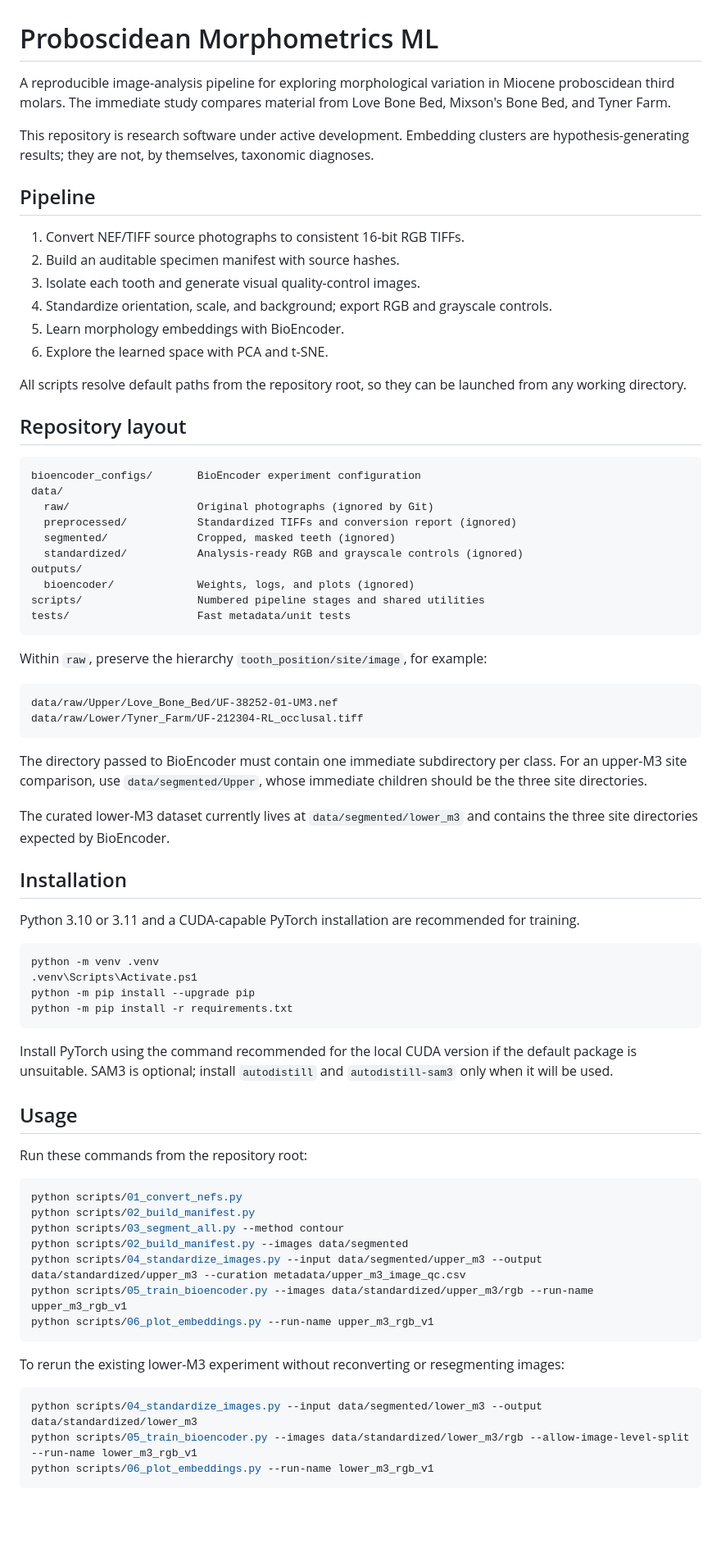
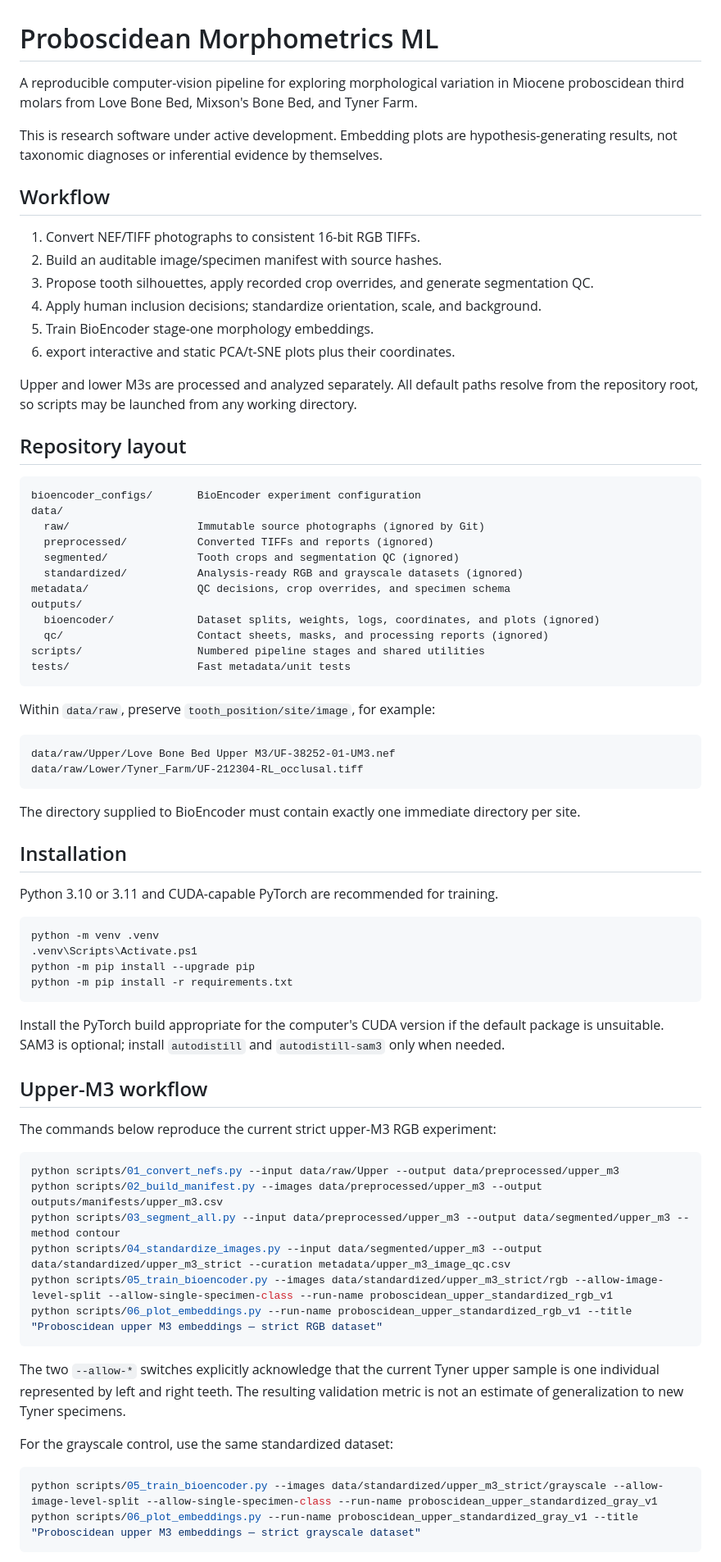
Before and after one commit to AaronGibson2/proboscidean-morphometrics-ml, a Markdown page: README.md, the part around one of its changes. Shown at 82% size. Drawn GitHub-style; blank space fills up the shorter version.

````diff
--- a/README.md
+++ b/README.md
@@ -1,56 +1,52 @@
 # Proboscidean Morphometrics ML
 
-A reproducible image-analysis pipeline for exploring morphological variation in Miocene
-proboscidean third molars. The immediate study compares material from Love Bone Bed,
-Mixson's Bone Bed, and Tyner Farm.
+A reproducible computer-vision pipeline for exploring morphological variation in Miocene
+proboscidean third molars from Love Bone Bed, Mixson's Bone Bed, and Tyner Farm.
 
-This repository is research software under active development. Embedding clusters are
-hypothesis-generating results; they are not, by themselves, taxonomic diagnoses.
+This is research software under active development. Embedding plots are hypothesis-generating
+results, not taxonomic diagnoses or inferential evidence by themselves.
 
-## Pipeline
+## Workflow
 
-1. Convert NEF/TIFF source photographs to consistent 16-bit RGB TIFFs.
-2. Build an auditable specimen manifest with source hashes.
-3. Isolate each tooth and generate visual quality-control images.
-4. Standardize orientation, scale, and background; export RGB and grayscale controls.
-5. Learn morphology embeddings with BioEncoder.
-6. Explore the learned space with PCA and t-SNE.
+1. Convert NEF/TIFF photographs to consistent 16-bit RGB TIFFs.
+2. Build an auditable image/specimen manifest with source hashes.
+3. Propose tooth silhouettes, apply recorded crop overrides, and generate segmentation QC.
+4. Apply human inclusion decisions; standardize orientation, scale, and background.
+5. Train BioEncoder stage-one morphology embeddings.
+6. export interactive and static PCA/t-SNE plots plus their coordinates.
 
-All scripts resolve default paths from the repository root, so they can be launched from
-any working directory.
+Upper and lower M3s are processed and analyzed separately. All default paths resolve from
+the repository root, so scripts may be launched from any working directory.
 
 ## Repository layout
 
 ```text
 bioencoder_configs/       BioEncoder experiment configuration
 data/
-  raw/                    Original photographs (ignored by Git)
-  preprocessed/           Standardized TIFFs and conversion report (ignored)
-  segmented/              Cropped, masked teeth (ignored)
-  standardized/           Analysis-ready RGB and grayscale controls (ignored)
+  raw/                    Immutable source photographs (ignored by Git)
+  preprocessed/           Converted TIFFs and reports (ignored)
+  segmented/              Tooth crops and segmentation QC (ignored)
+  standardized/           Analysis-ready RGB and grayscale datasets (ignored)
+metadata/                 QC decisions, crop overrides, and specimen schema
 outputs/
-  bioencoder/             Weights, logs, and plots (ignored)
+  bioencoder/             Dataset splits, weights, logs, coordinates, and plots (ignored)
+  qc/                     Contact sheets, masks, and processing reports (ignored)
 scripts/                  Numbered pipeline stages and shared utilities
 tests/                    Fast metadata/unit tests
 ```
 
-Within `raw`, preserve the hierarchy `tooth_position/site/image`, for example:
+Within `data/raw`, preserve `tooth_position/site/image`, for example:
 
 ```text
-data/raw/Upper/Love_Bone_Bed/UF-38252-01-UM3.nef
+data/raw/Upper/Love Bone Bed Upper M3/UF-38252-01-UM3.nef
 data/raw/Lower/Tyner_Farm/UF-212304-RL_occlusal.tiff
 ```
 
-The directory passed to BioEncoder must contain one immediate subdirectory per class.
-For an upper-M3 site comparison, use `data/segmented/Upper`, whose immediate children
-should be the three site directories.
-
-The curated lower-M3 dataset currently lives at `data/segmented/lower_m3` and contains
-the three site directories expected by BioEncoder.
+The directory supplied to BioEncoder must contain exactly one immediate directory per site.
 
 ## Installation
 
-Python 3.10 or 3.11 and a CUDA-capable PyTorch installation are recommended for training.
+Python 3.10 or 3.11 and CUDA-capable PyTorch are recommended for training.
 
 ```powershell
 python -m venv .venv
@@ -59,29 +55,30 @@ python -m pip install --upgrade pip
 python -m pip install -r requirements.txt
 ```
 
-Install PyTorch using the command recommended for the local CUDA version if the default
-package is unsuitable. SAM3 is optional; install `autodistill` and `autodistill-sam3` only
-when it will be used.
+Install the PyTorch build appropriate for the computer's CUDA version if the default package
+is unsuitable. SAM3 is optional; install `autodistill` and `autodistill-sam3` only when needed.
 
-## Usage
+## Upper-M3 workflow
 
-Run these commands from the repository root:
+The commands below reproduce the current strict upper-M3 RGB experiment:
 
 ```powershell
-python scripts/01_convert_nefs.py
-python scripts/02_build_manifest.py
-python scripts/03_segment_all.py --method contour
-python scripts/02_build_manifest.py --images data/segmented
-python scripts/04_standardize_images.py --input data/segmented/upper_m3 --output data/standardized/upper_m3 --curation metadata/upper_m3_image_qc.csv
-python scripts/05_train_bioencoder.py --images data/standardized/upper_m3/rgb --run-name upper_m3_rgb_v1
-python scripts/06_plot_embeddings.py --run-name upper_m3_rgb_v1
+python scripts/01_convert_nefs.py --input data/raw/Upper --output data/preprocessed/upper_m3
+python scripts/02_build_manifest.py --images data/preprocessed/upper_m3 --output outputs/manifests/upper_m3.csv
+python scripts/03_segment_all.py --input data/preprocessed/upper_m3 --output data/segmented/upper_m3 --method contour
+python scripts/04_standardize_images.py --input data/segmented/upper_m3 --output data/standardized/upper_m3_strict --curation metadata/upper_m3_image_qc.csv
+python scripts/05_train_bioencoder.py --images data/standardized/upper_m3_strict/rgb --allow-image-level-split --allow-single-specimen-class --run-name proboscidean_upper_standardized_rgb_v1
+python scripts/06_plot_embeddings.py --run-name proboscidean_upper_standardized_rgb_v1 --title "Proboscidean upper M3 embeddings — strict RGB dataset"
 ```
 
-To rerun the existing lower-M3 experiment without reconverting or resegmenting images:
+The two `--allow-*` switches explicitly acknowledge that the current Tyner upper sample is
+one individual represented by left and right teeth. The resulting validation metric is not
+an estimate of generalization to new Tyner specimens.
+
+For the grayscale control, use the same standardized dataset:
 
 ```powershell
-python scripts/04_standardize_images.py --input data/segmented/lower_m3 --output data/standardized/lower_m3
-python scripts/05_train_bioencoder.py --images data/standardized/lower_m3/rgb --allow-image-level-split --run-name lower_m3_rgb_v1
-python scripts/06_plot_embeddings.py --run-name lower_m3_rgb_v1
+python scripts/05_train_bioencoder.py --images data/standardized/upper_m3_strict/grayscale --allow-image-level-split --allow-single-specimen-class --run-name proboscidean_upper_standardized_gray_v1
+python scripts/06_plot_embeddings.py --run-name proboscidean_upper_standardized_gray_v1 --title "Proboscidean upper M3 embeddings — strict grayscale dataset"
 ```
 
````
Also changed, not shown: other parts of README.md (+59 -47 lines).
